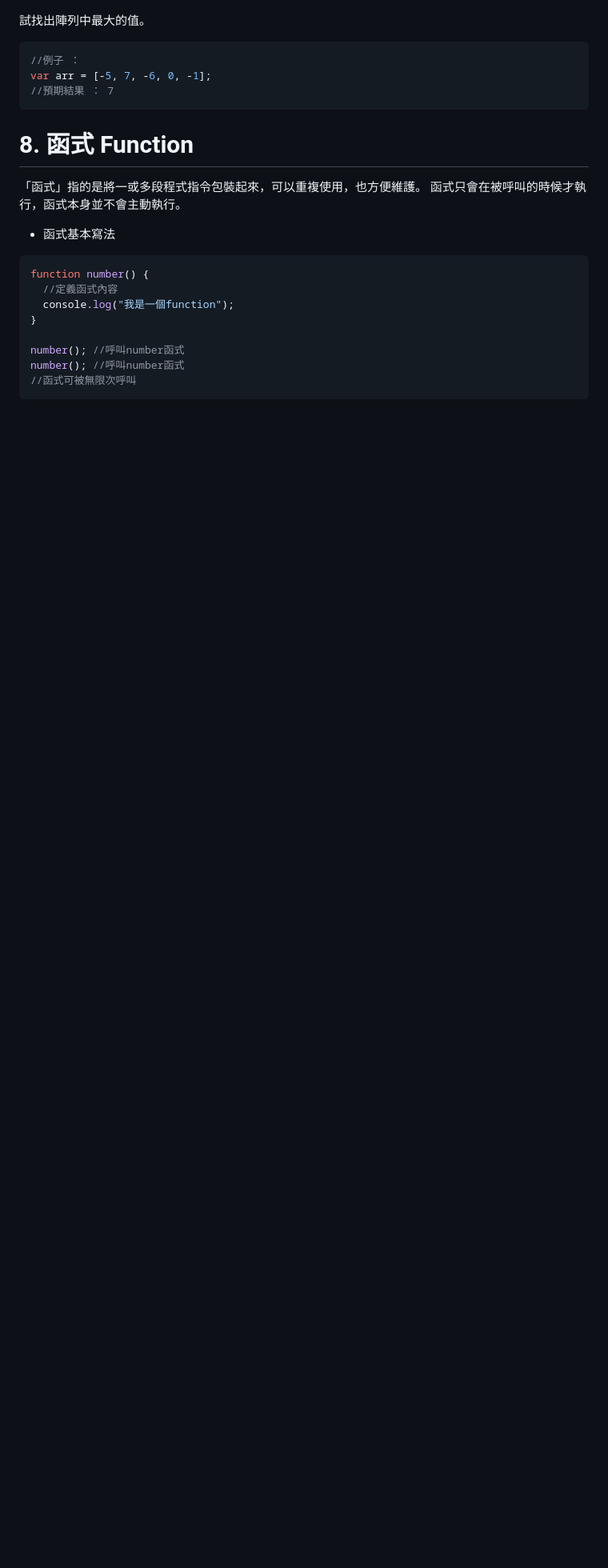
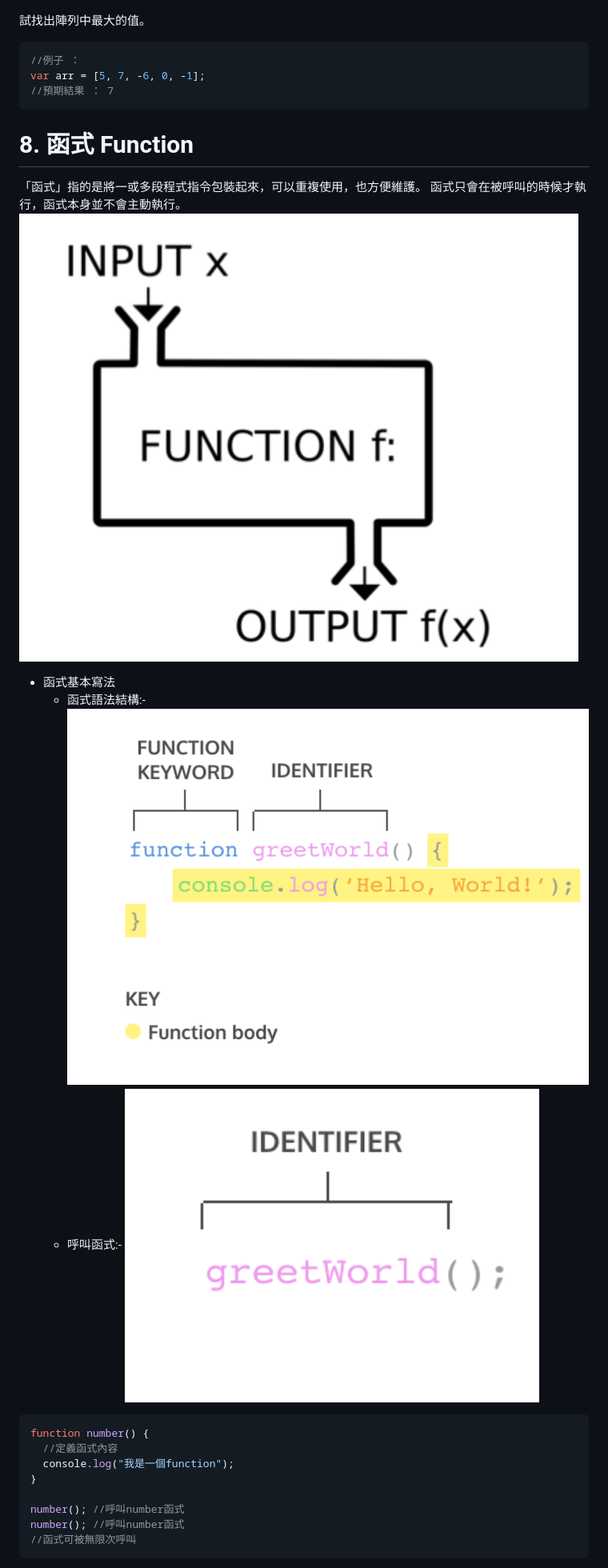
Before and after one commit to rhemangela/javascript_fundamental_tutorial, a Markdown page: README.md, the part around one of its changes. Shown at 80% size. GitHub-like rendering; pictures changed too: function.png (added), function_syntax_1.png (added), function_syntax_2.png (added); blank space fills up the shorter version.

Commit message:
(in progress) add function example

````diff
--- a/README.md
+++ b/README.md
@@ -534,7 +534,7 @@ var arr_2 = [3, 5, 1, 7, 4];
 
 ```javascript
 //例子 ：
-var arr = [-5, 7, -6, 0, -1];
+var arr = [5, 7, -6, 0, -1];
 //預期結果 ： 7
 ```
 
@@ -542,9 +542,13 @@ var arr = [-5, 7, -6, 0, -1];
 
 「函式」指的是將一或多段程式指令包裝起來，可以重複使用，也方便維護。
 函式只會在被呼叫的時候才執行，函式本身並不會主動執行。
+![alt text](function.png "Title")
 
 - 函式基本寫法
-
+  - 函式語法結構:-
+  ![alt text](function_syntax_1.png "Title")
+  - 呼叫函式:-
+  ![alt text](function_syntax_2.png "Title")
 ```javascript
 function number() {
   //定義函式內容
````
Also changed, not shown: other parts of README.md (+18 -3 lines), restaurant_grade.png (added), 1 other file.
